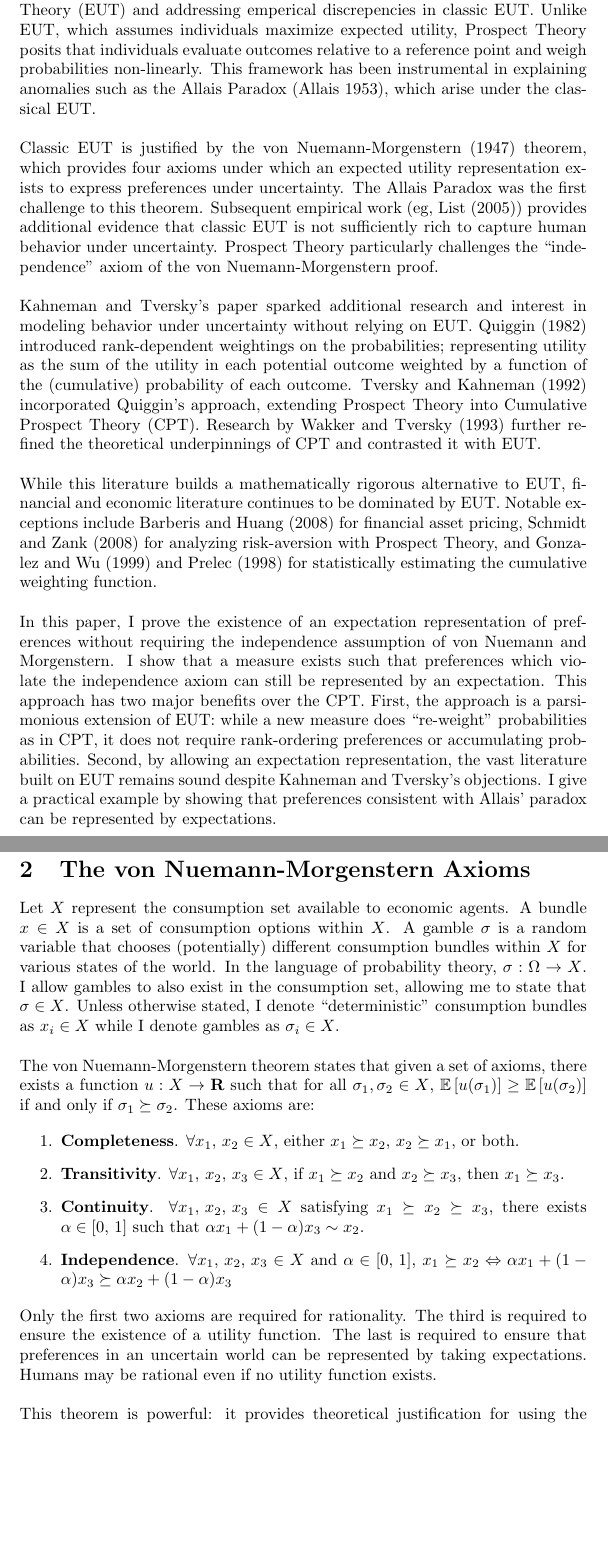
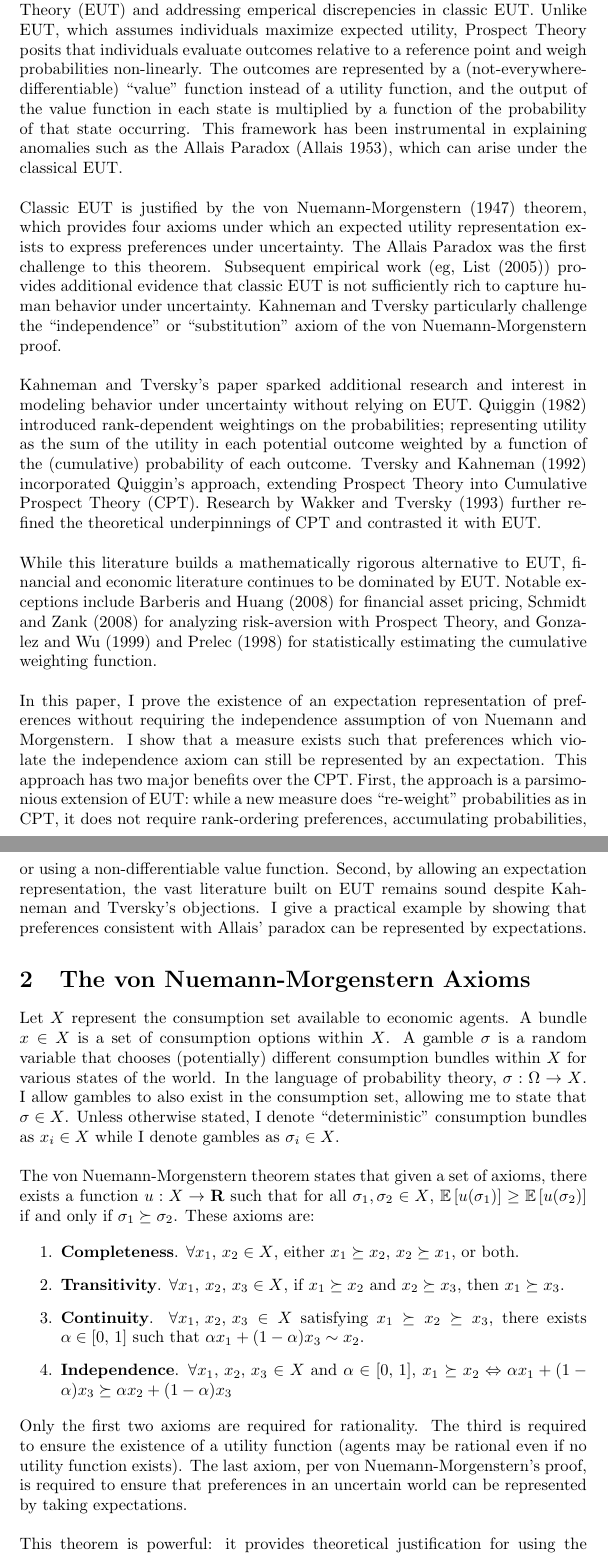
Before and after one commit to danielhstahl/ProspectTheory, a LaTeX document (main.tex): two parts of pages 1 and 2 of 8, joined at a grey line, cut so that both start at the same text, the shorter picture padded with empty space. Compiled offline with pdfLaTeX.

Commit message:
improved arrangement and added clarity around the axiom Kahneman was most concerned about

```diff
--- a/main.tex
+++ b/main.tex
@@ -21,10 +21,10 @@
 
 \section{Introduction}
 
-Prospect Theory, introduced by Kahneman and Tversky (1979), has been a cornerstone in behavioral economics, offering an alternative to Expected Utility Theory (EUT) and addressing emperical discrepencies in classic EUT. Unlike EUT, which assumes individuals maximize expected utility, Prospect Theory posits that individuals evaluate outcomes relative to a reference point and weigh probabilities non-linearly. This framework has been instrumental in explaining anomalies such as the Allais Paradox (Allais 1953), which arise under the classical EUT.
+Prospect Theory, introduced by Kahneman and Tversky (1979), has been a cornerstone in behavioral economics, offering an alternative to Expected Utility Theory (EUT) and addressing emperical discrepencies in classic EUT. Unlike EUT, which assumes individuals maximize expected utility, Prospect Theory posits that individuals evaluate outcomes relative to a reference point and weigh probabilities non-linearly. The outcomes are represented by a (not-everywhere-differentiable) ``value'' function instead of a utility function, and the output of the value function in each state is multiplied by a function of the probability of that state occurring.  This framework has been instrumental in explaining anomalies such as the Allais Paradox (Allais 1953), which can arise under the classical EUT.
 \\
 \\
-Classic EUT is justified by the von Nuemann-Morgenstern (1947) theorem, which provides four axioms under which an expected utility representation exists to express preferences under uncertainty.  The Allais Paradox was the first challenge to this theorem.  Subsequent empirical work (eg, List (2005)) provides additional evidence that classic EUT is not sufficiently rich to capture human behavior under uncertainty.  Prospect Theory particularly challenges the ``independence'' axiom of the von Nuemann-Morgenstern proof.
+Classic EUT is justified by the von Nuemann-Morgenstern (1947) theorem, which provides four axioms under which an expected utility representation exists to express preferences under uncertainty.  The Allais Paradox was the first challenge to this theorem.  Subsequent empirical work (eg, List (2005)) provides additional evidence that classic EUT is not sufficiently rich to capture human behavior under uncertainty.  Kahneman and Tversky particularly challenge the ``independence'' or ``substitution'' axiom of the von Nuemann-Morgenstern proof.
 \\
 \\
 Kahneman and Tversky's paper sparked additional research and interest in modeling behavior under uncertainty without relying on EUT.  Quiggin (1982) introduced rank-dependent weightings on the probabilities; representing utility as the sum of the utility in each potential outcome weighted by a function of the (cumulative) probability of each outcome. Tversky and Kahneman (1992) incorporated Quiggin's approach, extending Prospect Theory into Cumulative Prospect Theory (CPT).  Research by Wakker and Tversky (1993) further refined the theoretical underpinnings of CPT and contrasted it with EUT.
@@ -33,7 +33,7 @@ Kahneman and Tversky's paper sparked additional research and interest in modelin
 While this literature builds a mathematically rigorous alternative to EUT, financial and economic literature continues to be dominated by EUT.  Notable exceptions include Barberis and Huang (2008) for financial asset pricing, Schmidt and Zank (2008) for analyzing risk-aversion with Prospect Theory, and Gonzalez and Wu (1999) and Prelec (1998) for statistically estimating the cumulative weighting function.
 \\
 \\
-In this paper, I prove the existence of an expectation representation of preferences without requiring the independence assumption of von Nuemann and Morgenstern.  I show that a measure exists such that preferences which violate the independence axiom can still be represented by an expectation.  This approach has two major benefits over the CPT.  First, the approach is a parsimonious extension of EUT: while a new measure does ``re-weight'' probabilities as in CPT, it does not require rank-ordering preferences or accumulating probabilities.  Second, by allowing an expectation representation, the vast literature built on EUT remains sound despite Kahneman and Tversky's objections. I give a practical example by showing that preferences consistent with Allais' paradox can be represented by expectations.
+In this paper, I prove the existence of an expectation representation of preferences without requiring the independence assumption of von Nuemann and Morgenstern.  I show that a measure exists such that preferences which violate the independence axiom can still be represented by an expectation.  This approach has two major benefits over the CPT.  First, the approach is a parsimonious extension of EUT: while a new measure does ``re-weight'' probabilities as in CPT, it does not require rank-ordering preferences, accumulating probabilities, or using a non-differentiable value function.  Second, by allowing an expectation representation, the vast literature built on EUT remains sound despite Kahneman and Tversky's objections. I give a practical example by showing that preferences consistent with Allais' paradox can be represented by expectations.
 
 \section{The von Nuemann-Morgenstern Axioms}
 
@@ -49,14 +49,13 @@ The von Nuemann-Morgenstern theorem states that given a set of axioms, there exi
 	\item \textbf{Independence}.  \(\forall x_1, \, x_2,\,x_3 \in X\) and \(\alpha \in [0,\,1]\), \(x_1 \succeq  x_2 \Leftrightarrow \alpha x_1+(1-\alpha)x_3 \succeq  \alpha x_2 +(1-\alpha)x_3\)
 \end{enumerate}
 
-Only the first two axioms are required for rationality.  The third is required to ensure the existence of a utility function.  The last is required to ensure that preferences in an uncertain world can be represented by taking expectations.  Humans may be rational even if no utility function exists.
+Only the first two axioms are required for rationality.  The third is required to ensure the existence of a utility function (agents may be rational even if no utility function exists).  The last axiom, per von Nuemann-Morgenstern's proof, is required to ensure that preferences in an uncertain world can be represented by taking expectations.
 \\
 \\
 This theorem is powerful: it provides theoretical justification for using the mathematical language of expected utility as a toolkit for explaining human preferences and behavior.  However, the proof relies heavily on all four axioms.  If one of the axioms is shown to be false, the proof fails.
 \\
 \\
 The proof is constructive, demonstrating how a utility function can be created.  The construction relies on all four axioms.  However, utility functions may still exist if the third and fourth axioms are relaxed.  They simply cannot be constructed in the same way as in the theorem.  In other words, if the independence axiom is not valid, expected utility under the real-world measure \emph{may} still represent preferences, but it is not \emph{guaranteed} to do so.
-
 
 \section{The Allais Paradox}
 
```
Also changed, not shown: main.tex (2 more changed lines).
